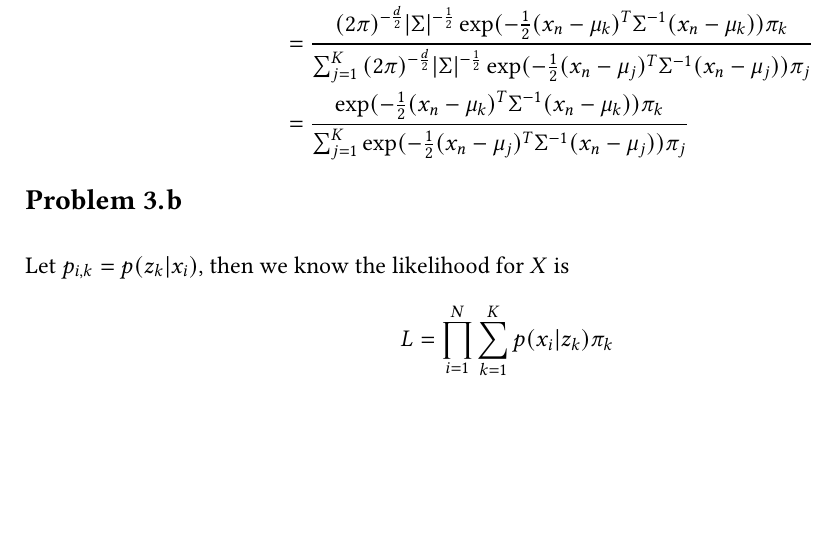
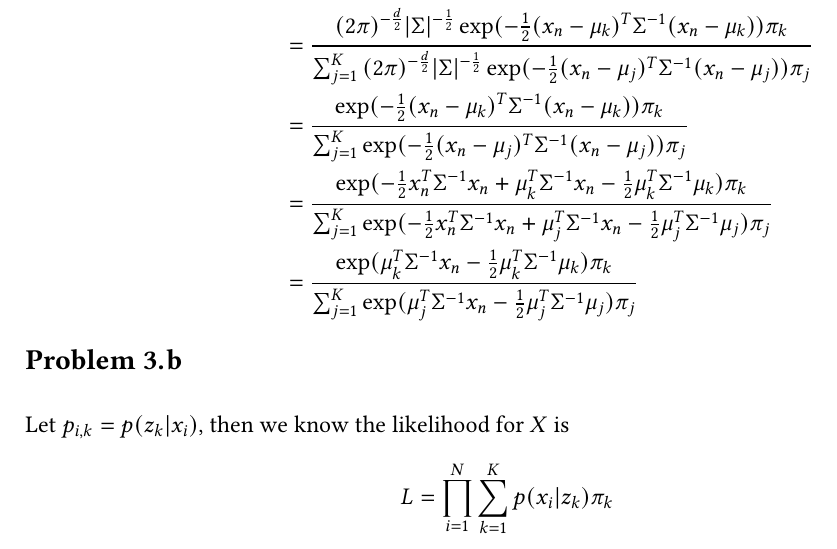
Before and after one commit to jingxiang-li/Machine-Learning, a LaTeX document (final/final-solution.tex): part of page 6 of 10, cut so that both start at the same text, the shorter picture padded with empty space. Compiled offline with pdfLaTeX.

Commit message:
correct question 3.1

```diff
--- a/final/final-solution.tex
+++ b/final/final-solution.tex
@@ -231,7 +231,9 @@ v_{k + 1} &= v_{k} + \rho_{v}(Bx_{k + 1} - z_{k + 1})
 p(z_{k}|x_{n}) &= \frac{p(x_{n}|z_{k})p(z_{k})}{p(x_{n})} \\
 &= \frac{p(x_{n}|z_{k})p(z_{k})}{\sum_{j = 1}^{K}{p(x_{n}|z_{j})p(z_{j})}}\\
 &= \frac{(2\pi)^{-\frac{d}{2}}|\Sigma|^{-\frac{1}{2}}\exp(-\frac{1}{2}(x_{n} - \mu_{k})^{T}\Sigma^{-1}(x_{n} - \mu_{k}))\pi_{k}}{\sum_{j = 1}^{K}{(2\pi)^{-\frac{d}{2}}|\Sigma|^{-\frac{1}{2}}\exp(-\frac{1}{2}(x_{n} - \mu_{j})^{T}\Sigma^{-1}(x_{n} - \mu_{j}))\pi_{j}}}\\
-&=\frac{\exp(-\frac{1}{2}(x_{n} - \mu_{k})^{T}\Sigma^{-1}(x_{n} - \mu_{k}))\pi_{k}} {\sum_{j = 1}^{K}{\exp(-\frac{1}{2}(x_{n} - \mu_{j})^{T}\Sigma^{-1}(x_{n} - \mu_{j}))\pi_{j}}}
+&=\frac{\exp(-\frac{1}{2}(x_{n} - \mu_{k})^{T}\Sigma^{-1}(x_{n} - \mu_{k}))\pi_{k}} {\sum_{j = 1}^{K}{\exp(-\frac{1}{2}(x_{n} - \mu_{j})^{T}\Sigma^{-1}(x_{n} - \mu_{j}))\pi_{j}}}\\
+&= \frac{\exp(-\frac{1}{2}x_{n}^{T}\Sigma^{-1}x_{n} + \mu_{k}^{T}\Sigma^{-1}x_{n} -\frac{1}{2}\mu_{k}^{T}\Sigma^{-1}\mu_{k})\pi_{k}}{\sum_{j = 1}^{K}\exp(-\frac{1}{2}x_{n}^{T}\Sigma^{-1}x_{n} + \mu_{j}^{T}\Sigma^{-1}x_{n} -\frac{1}{2}\mu_{j}^{T}\Sigma^{-1}\mu_{j})\pi_{j}}\\
+&= \frac{\exp(\mu_{k}^{T}\Sigma^{-1}x_{n} -\frac{1}{2}\mu_{k}^{T}\Sigma^{-1}\mu_{k})\pi_{k}}{\sum_{j = 1}^{K}{\exp(\mu_{j}^{T}\Sigma^{-1}x_{n} -\frac{1}{2}\mu_{j}^{T}\Sigma^{-1}\mu_{j})\pi_{j}}}
 \end{aligned}
 \end{equation*}
 
```
Also changed, not shown: final/final-solution.pdf.
